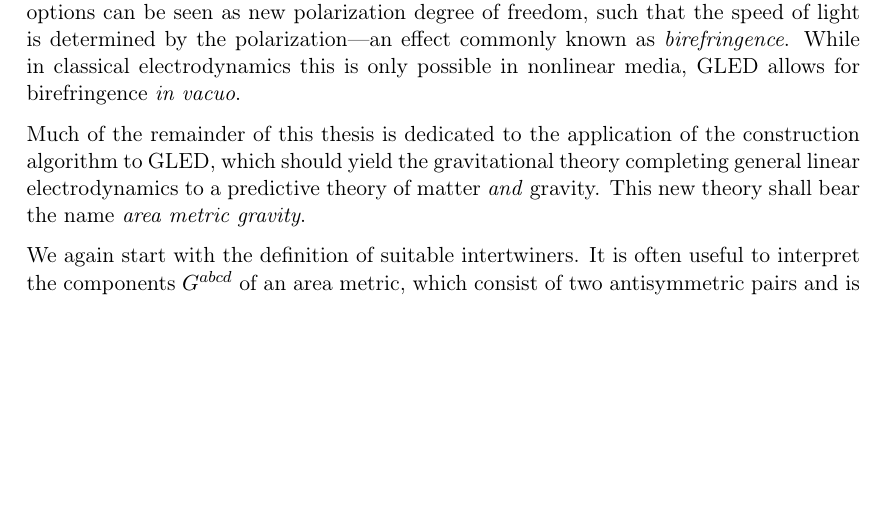
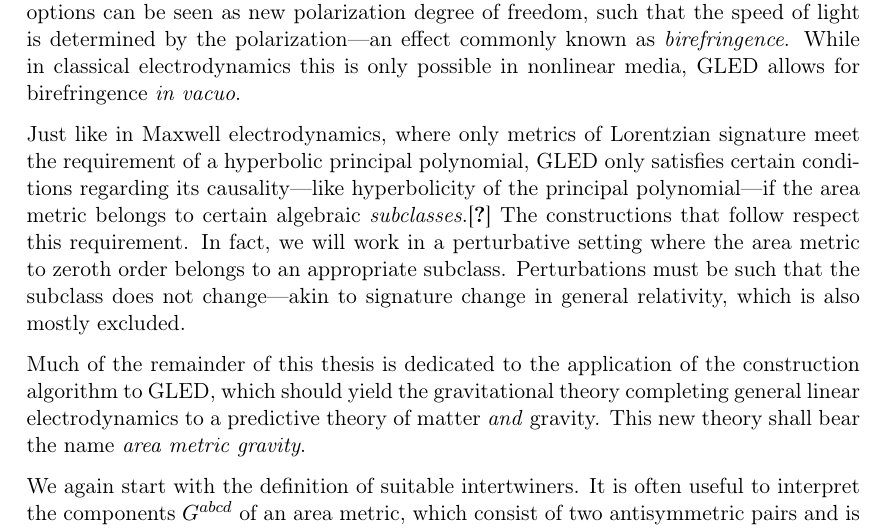
Before and after one commit to nilsalex/phd-thesis, a LaTeX thesis (latex/main.tex, which reads latex/chapters/chapter03.tex): part of page 31 of 61, cut so that both start at the same text, the shorter picture padded with empty space. Compiled offline with pdfLaTeX.

Commit message:
section about subclasses

```diff
--- a/latex/chapters/chapter03.tex
+++ b/latex/chapters/chapter03.tex
@@ -162,6 +162,8 @@
 \end{equation}
 which is generally irreducible and of rank 4. Consequently, the null surfaces are no longer metric light cones, but more complex quartic surfaces. For example, $\mathcal P_\text{GLED}$ could factor into the product of two metrics, in which case the vanishing set at a point would be the union of two metric light cones with different opening angles. In this example, the phase velocity of a wave depends on the light cone in which the wave covector lies. The two options can be seen as new polarization degree of freedom, such that the speed of light is determined by the polarization---an effect commonly known as \emph{birefringence}. While in classical electrodynamics this is only possible in nonlinear media, GLED allows for birefringence \emph{in vacuo}.
 
+Just like in Maxwell electrodynamics, where only metrics of Lorentzian signature meet the requirement of a hyperbolic principal polynomial, GLED only satisfies certain conditions regarding its causality---like hyperbolicity of the principal polynomial---if the area metric belongs to certain algebraic \emph{subclasses}.\cite{sergio} The constructions that follow respect this requirement. In fact, we will work in a perturbative setting where the area metric to zeroth order belongs to an appropriate subclass. Perturbations must be such that the subclass does not change---akin to signature change in general relativity, which is also mostly excluded.
+
 Much of the remainder of this thesis is dedicated to the application of the construction algorithm to GLED, which should yield the gravitational theory completing general linear electrodynamics to a predictive theory of matter \emph{and} gravity. This new theory shall bear the name \emph{area metric gravity}.
 
 We again start with the definition of suitable intertwiners. It is often useful to interpret the components $G^{abcd}$ of an area metric, which consist of two antisymmetric pairs and is symmetric in these pairs, as symmetric 6 by 6 matrix
```
